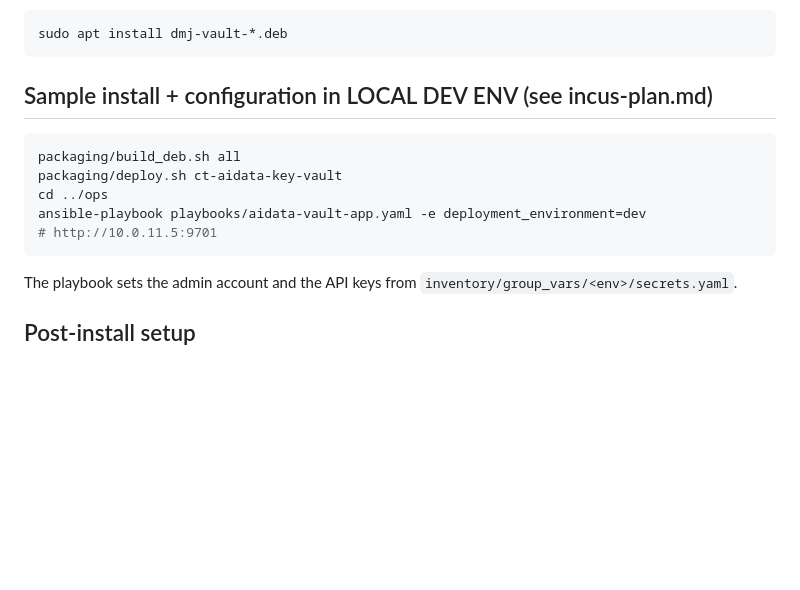
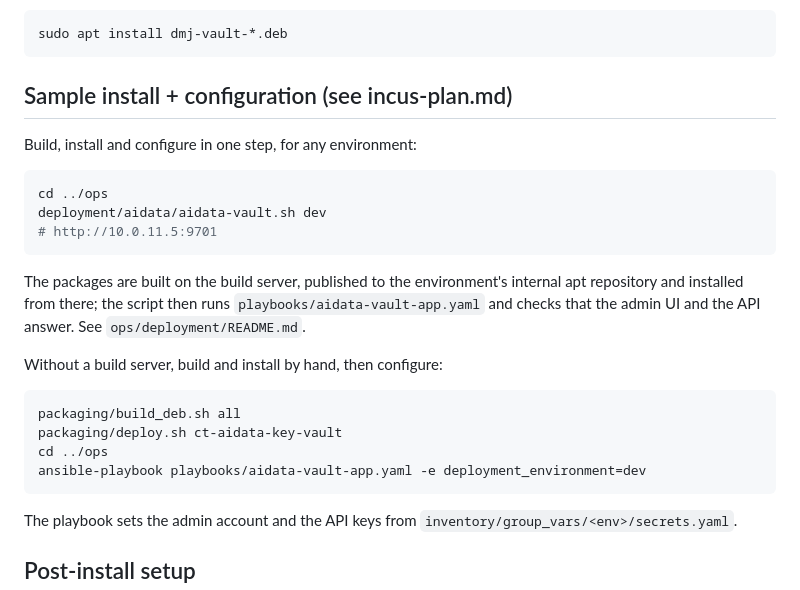
Before and after one commit to max-dmj/dmj-vault, a Markdown page: README.md, the part around the change. GitHub-like rendering; blank space fills up the shorter version.

Commit message:
deployment scripts moved to ops

````diff
--- a/README.md
+++ b/README.md
@@ -19,13 +19,28 @@ All packages are installed on the same machine by design:
 sudo apt install dmj-vault-*.deb
 ```
 
-## Sample install + configuration in LOCAL DEV ENV (see incus-plan.md)
+## Sample install + configuration (see incus-plan.md)
+
+Build, install and configure in one step, for any environment:
+
+```bash
+cd ../ops
+deployment/aidata/aidata-vault.sh dev
+# http://10.0.11.5:9701
+```
+
+The packages are built on the build server, published to the environment's
+internal apt repository and installed from there; the script then runs
+`playbooks/aidata-vault-app.yaml` and checks that the admin UI and the API answer.
+See `ops/deployment/README.md`.
+
+Without a build server, build and install by hand, then configure:
+
 ```bash
 packaging/build_deb.sh all
 packaging/deploy.sh ct-aidata-key-vault
 cd ../ops
 ansible-playbook playbooks/aidata-vault-app.yaml -e deployment_environment=dev
-# http://10.0.11.5:9701
 ```
 
 The playbook sets the admin account and the API keys from
````
